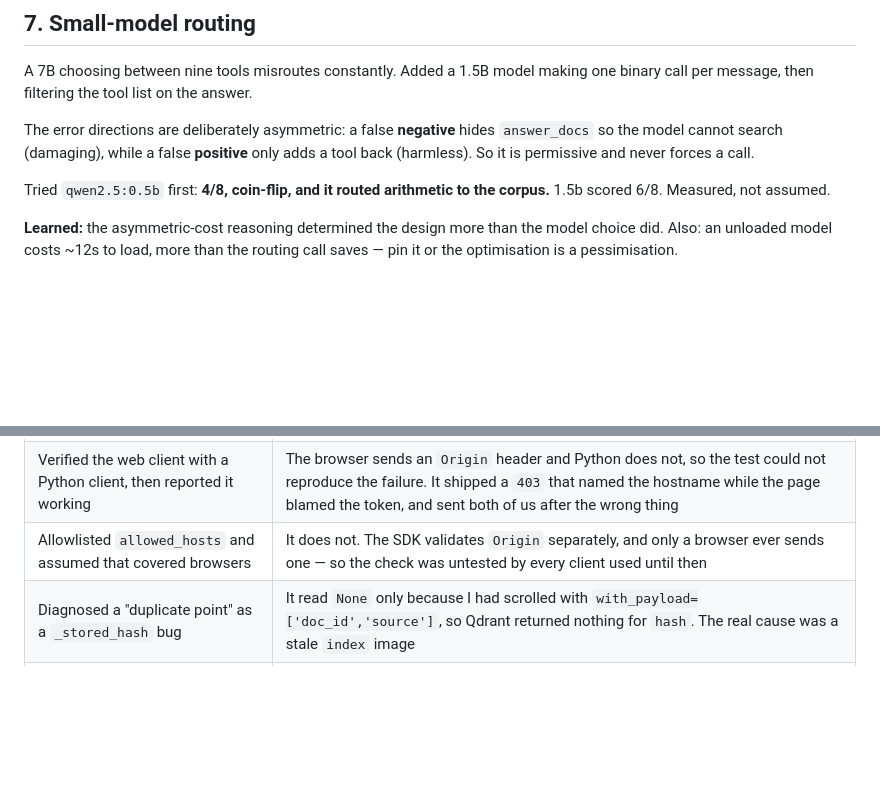
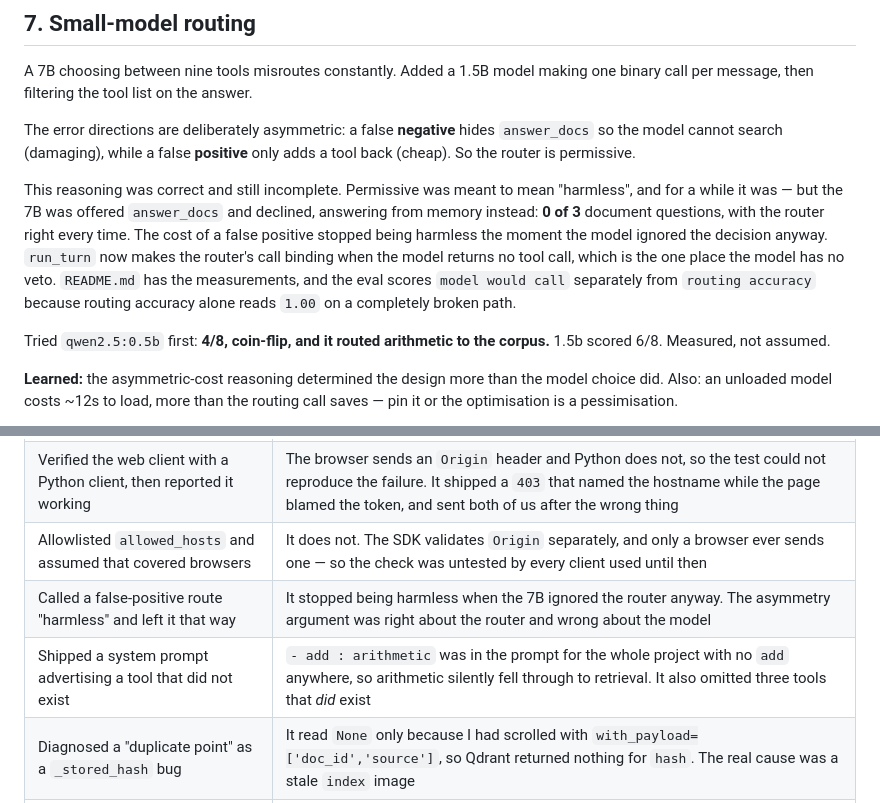
Before and after one commit to saksham-jain/agent-harness, a Markdown page: BUILD-JOURNEY.md, 2 parts joined by grey strips. Rendered like a GitHub page; blank space fills up the shorter version.

Commit message:
correct a routing claim that PR 8 made false
BUILD-JOURNEY.md said the router is permissive because a false positive 'only
adds a tool back (harmless). so it is permissive and never forces a call.'

the second half stopped being true in PR 8, which made the router's decision
binding when the model returns no tool call. a retrospective that contradicts the
code is worse than one that is merely incomplete.

the asymmetry argument itself was not wrong - it was right about the router and
wrong about the model. a false positive stopped being harmless at the moment the
7B ignored the decision anyway, since then the cost is a real retrieval either
way. that is the actual lesson and it was missing.

two mistakes added to the table alongside it: calling a false-positive route
harmless and leaving it, and shipping a system prompt that advertised an 'add'
tool which did not exist for the whole project while omitting three that did.

also removed a cross-reference to a section that never existed - there is no
'What went wrong' heading in this file. it now points at README.md for the
measurements and names the eval column that exists.

```diff
--- a/BUILD-JOURNEY.md
+++ b/BUILD-JOURNEY.md
@@ -95,7 +95,16 @@ binary call per message, then filtering the tool list on the answer.
 
 The error directions are deliberately asymmetric: a false **negative** hides
 `answer_docs` so the model cannot search (damaging), while a false **positive** only
-adds a tool back (harmless). So it is permissive and never forces a call.
+adds a tool back (cheap). So the router is permissive.
+
+This reasoning was correct and still incomplete. Permissive was meant to mean "harmless",
+and for a while it was — but the 7B was offered `answer_docs` and declined, answering from
+memory instead: **0 of 3** document questions, with the router right every time. The cost
+of a false positive stopped being harmless the moment the model ignored the decision anyway.
+`run_turn` now makes the router's call binding when the model returns no tool call, which is
+the one place the model has no veto. `README.md` has the measurements, and the eval scores
+`model would call` separately from `routing accuracy` because routing accuracy alone reads
+`1.00` on a completely broken path.
 
 Tried `qwen2.5:0.5b` first: **4/8, coin-flip, and it routed arithmetic to the corpus.**
 1.5b scored 6/8. Measured, not assumed.
@@ -183,6 +192,8 @@ HTTP header, so stdio and the in-process `Client(mcp)` never see auth — a test
 | Put `MCP_SERVER_URL` as a literal in `docker-compose.yml` | `.env` cannot override a hardcoded value, so the client kept dialling an internal address that now answers `421` |
 | Verified the web client with a Python client, then reported it working | The browser sends an `Origin` header and Python does not, so the test could not reproduce the failure. It shipped a `403` that named the hostname while the page blamed the token, and sent both of us after the wrong thing |
 | Allowlisted `allowed_hosts` and assumed that covered browsers | It does not. The SDK validates `Origin` separately, and only a browser ever sends one — so the check was untested by every client used until then |
+| Called a false-positive route "harmless" and left it that way | It stopped being harmless when the 7B ignored the router anyway. The asymmetry argument was right about the router and wrong about the model |
+| Shipped a system prompt advertising a tool that did not exist | `- add : arithmetic` was in the prompt for the whole project with no `add` anywhere, so arithmetic silently fell through to retrieval. It also omitted three tools that *did* exist |
 | Diagnosed a "duplicate point" as a `_stored_hash` bug | It read `None` only because I had scrolled with `with_payload=['doc_id','source']`, so Qdrant returned nothing for `hash`. The real cause was a stale `index` image |
 | Ran `docker compose build` and assumed every service was rebuilt | Per-service images. `agent_harness-index` stayed two days old and kept writing pre-`doc_id` payloads, so host and container runs pruned each other on every pass |
 | Treated `#` headings as chunk boundaries everywhere | Produced 32 chunks of ~76 chars from a 2.4 KB file. Only `# ` is a document boundary; `##` sections pack together, since the heading text stays in the chunk |
```
